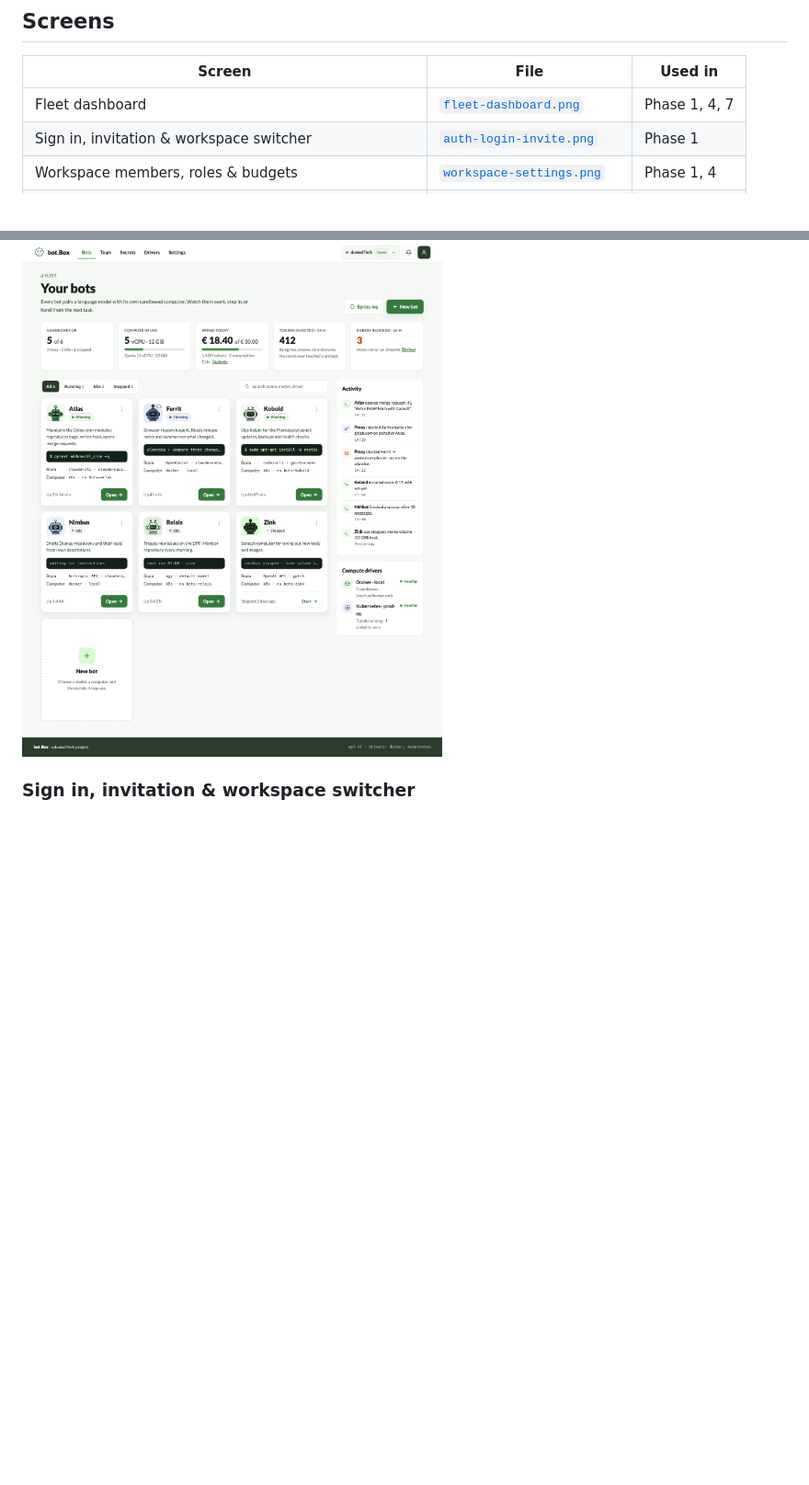
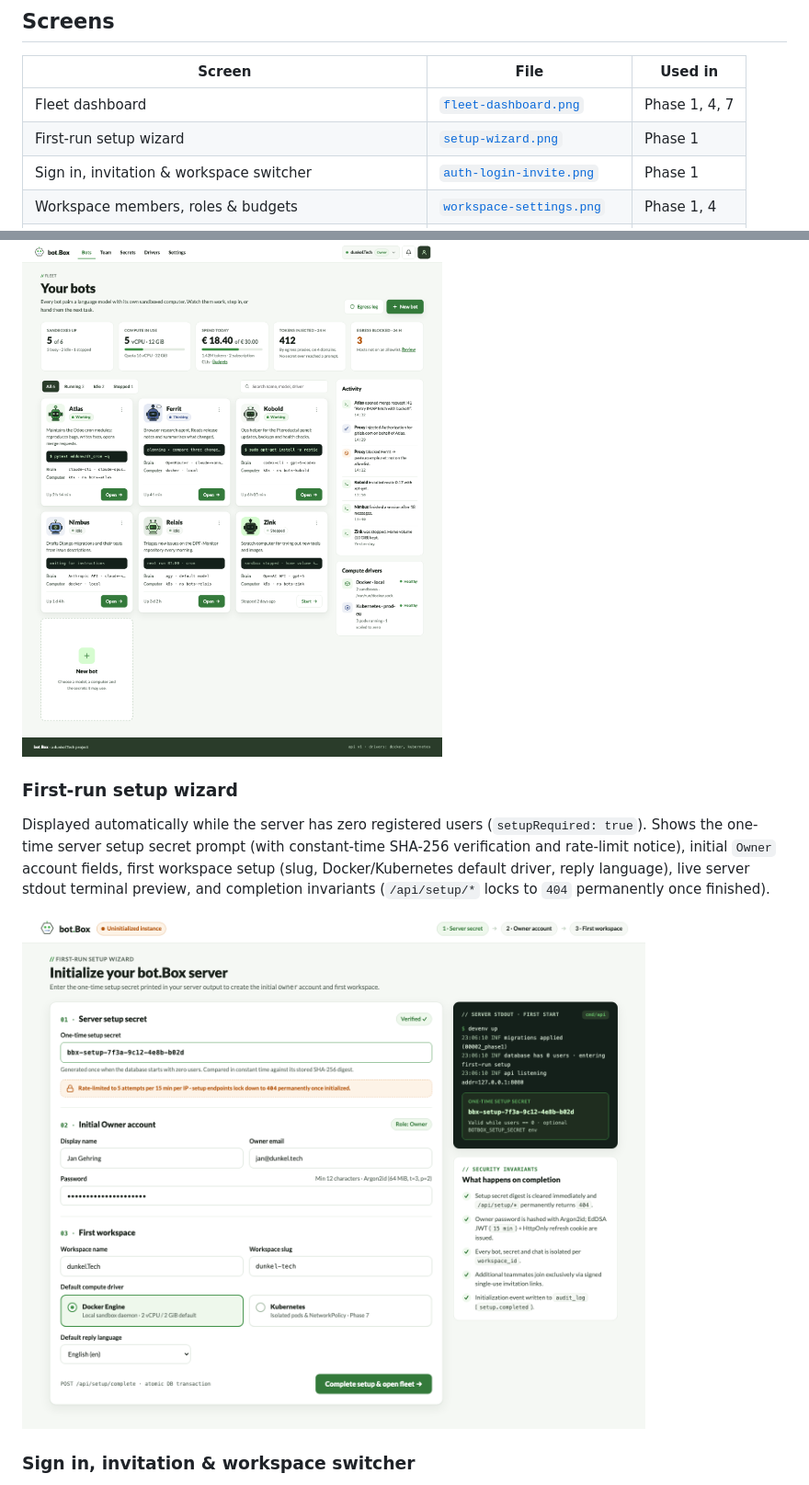
Before and after one commit to dunkeltech/botbox, a Markdown page: design/README.md, 2 parts joined by grey strips. Shown at 92% size. GitHub-like rendering; pictures changed too: design/screens/setup-wizard.png (added); blank space fills up the shorter version.

Commit message:
feat(design): add first-run setup wizard screen and spec

```diff
--- a/design/README.md
+++ b/design/README.md
@@ -14,6 +14,7 @@ The interactive canvas (clickable prototype with live avatars) lives in Claude:
 | Screen | File | Used in |
 |---|---|---|
 | Fleet dashboard | [`fleet-dashboard.png`](screens/fleet-dashboard.png) | Phase 1, 4, 7 |
+| First-run setup wizard | [`setup-wizard.png`](screens/setup-wizard.png) | Phase 1 |
 | Sign in, invitation & workspace switcher | [`auth-login-invite.png`](screens/auth-login-invite.png) | Phase 1 |
 | Workspace members, roles & budgets | [`workspace-settings.png`](screens/workspace-settings.png) | Phase 1, 4 |
 | Bot workspace: chat + live computer + action timeline | [`bot-workspace.png`](screens/bot-workspace.png) | Phase 2, 4, 5 |
@@ -30,6 +31,11 @@ The interactive canvas (clickable prototype with live avatars) lives in Claude:
 Bots as cards with live robot avatars, status, current activity, brain and computer. Includes the workspace switcher pill, a "Spend today" overview tile (€ 18.40 of € 30.00, 61 %, token and subscription CLI counts), activity feed and driver health.
 
 ![Fleet dashboard](screens/fleet-dashboard.png)
+
+### First-run setup wizard
+Displayed automatically while the server has zero registered users (`setupRequired: true`). Shows the one-time server setup secret prompt (with constant-time SHA-256 verification and rate-limit notice), initial `Owner` account fields, first workspace setup (slug, Docker/Kubernetes default driver, reply language), live server stdout terminal preview, and completion invariants (`/api/setup/*` locks to `404` permanently once finished).
+
+![First-run setup wizard](screens/setup-wizard.png)
 
 ### Sign in, invitation & workspace switcher
 Active workspace switcher bar with cross-workspace 404 isolation notice, password sign-in with rate-limit notice and session security footer (Argon2id, EdDSA, CSRF), paired side by side with invitation acceptance for a locked invitee email.
```
Also changed, not shown: Application.md (+1 -0 lines), design/STYLEGUIDE.md (+1 -0 lines), 2 other files.
